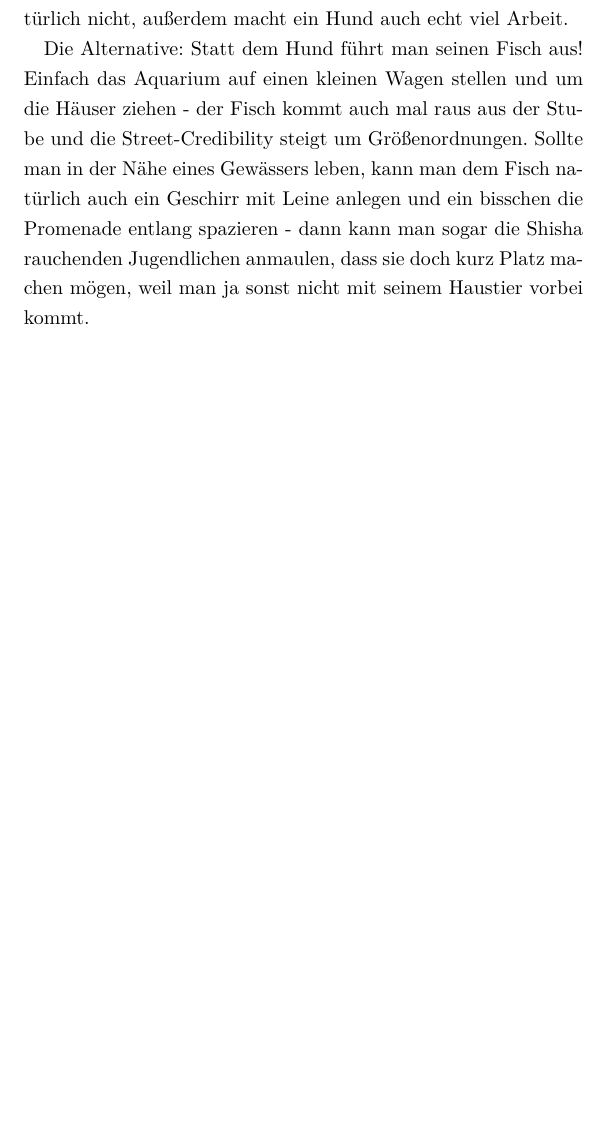
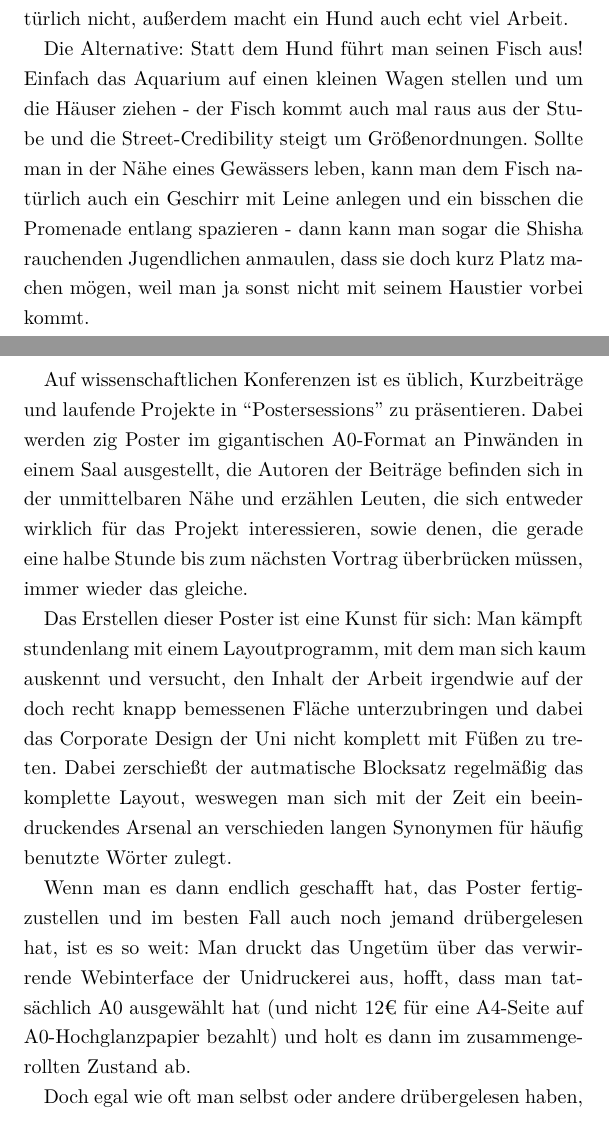
Before and after one commit to A-Schmid/dumme-ideen, a LaTeX book (2018/dumme_ideen_2018.tex): part of page 11 of 13 before the commit and two parts of pages 11 and 12 of 15 after it, the two joined at a grey line, cut so that both start at the same text, the shorter picture padded with empty space. Compiled offline with XeLaTeX.

Commit message:
Hinzugefügt: Reusable Scientific Poster

```diff
--- a/2018/dumme_ideen_2018.tex
+++ b/2018/dumme_ideen_2018.tex
@@ -182,4 +182,17 @@ Sollte man in der Nähe eines Gewässers leben, kann man dem Fisch natürlich au
 
 %\chapter{©Flo: Jesus-Serie}
 
-%\chapter{Reusable Scientific Poster}
+\chapter{Reusable Scientific Poster}
+% TODO: Abbildung
+
+Auf wissenschaftlichen Konferenzen ist es üblich, Kurzbeiträge und laufende Projekte in ``Postersessions'' zu präsentieren.
+Dabei werden zig Poster im gigantischen A0-Format an Pinwänden in einem Saal ausgestellt, die Autoren der Beiträge befinden sich in der unmittelbaren Nähe und erzählen Leuten, die sich entweder wirklich für das Projekt interessieren, sowie denen, die gerade eine halbe Stunde bis zum nächsten Vortrag überbrücken müssen, immer wieder das gleiche.
+
+Das Erstellen dieser Poster ist eine Kunst für sich:
+Man kämpft stundenlang mit einem Layoutprogramm, mit dem man sich kaum auskennt und versucht, den Inhalt der Arbeit irgendwie auf der doch recht knapp bemessenen Fläche unterzubringen und dabei das Corporate Design der Uni nicht komplett mit Füßen zu treten.
+Dabei zerschießt der autmatische Blocksatz regelmäßig das komplette Layout, weswegen man sich mit der Zeit ein beeindruckendes Arsenal an verschieden langen Synonymen für häufig benutzte Wörter zulegt.
+
+Wenn man es dann endlich geschafft hat, das Poster fertigzustellen und im besten Fall auch noch jemand drübergelesen hat, ist es so weit:
+Man druckt das Ungetüm über das verwirrende Webinterface der Unidruckerei aus, hofft, dass man tatsächlich A0 ausgewählt hat (und nicht 12€ für eine A4-Seite auf A0-Hochglanzpapier bezahlt) und holt es dann im zusammengerollten Zustand ab.
+
+Doch egal wie oft man selbst oder andere drübergelesen haben, es scheint ein Naturgesetz zu sein, dass man direkt beim ersten Betrachten des gedruckten Meisterwerks einen Tippfehler in der 15 cm hohen Überschrift findet.
```
Also changed, not shown: 2018/dumme_ideen_2018.pdf, 2018/dumme_ideen_2018.tex (6 more changed lines).
